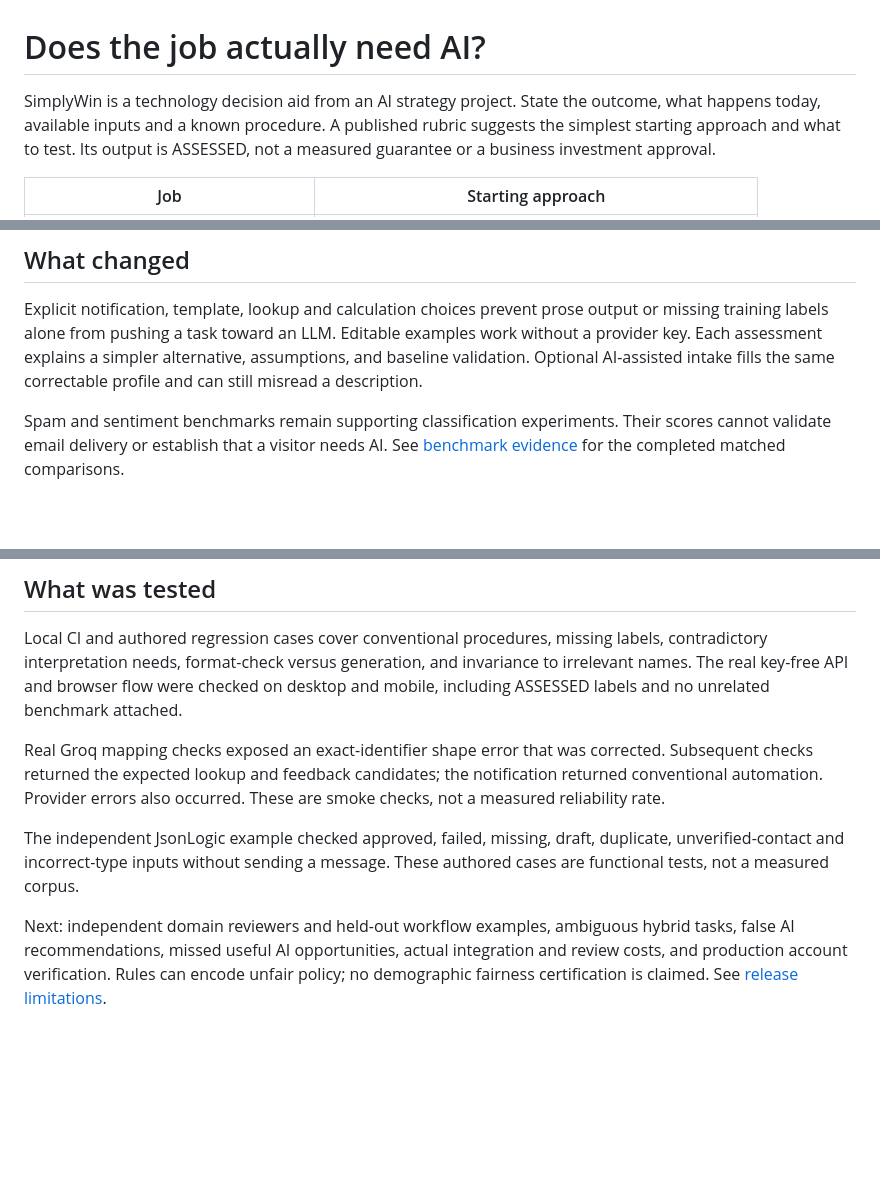
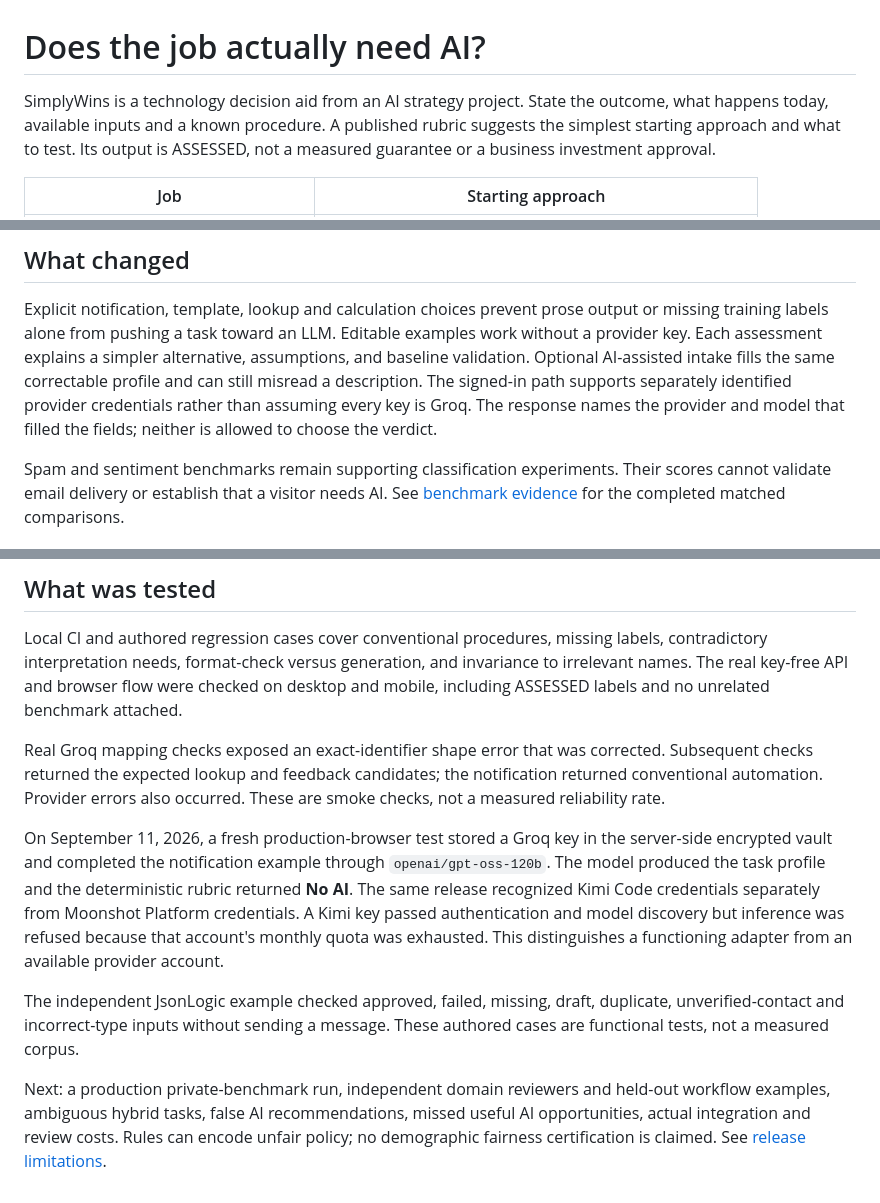
Before and after one commit to ParthD25/SimplyWins, a Markdown page: WHAT_IT_DOES.md, 3 parts joined by grey strips. Drawn GitHub-style; blank space fills up the shorter version.

```diff
--- a/WHAT_IT_DOES.md
+++ b/WHAT_IT_DOES.md
@@ -1,6 +1,6 @@
 # Does the job actually need AI?
 
-SimplyWin is a technology decision aid from an AI strategy project. State the
+SimplyWins is a technology decision aid from an AI strategy project. State the
 outcome, what happens today, available inputs and a known procedure. A published
 rubric suggests the simplest starting approach and what to test. Its output is
 ASSESSED, not a measured guarantee or a business investment approval.
@@ -23,6 +23,9 @@ output or missing training labels alone from pushing a task toward an LLM.
 Editable examples work without a provider key. Each assessment explains a
 simpler alternative, assumptions, and baseline validation. Optional AI-assisted
 intake fills the same correctable profile and can still misread a description.
+The signed-in path supports separately identified provider credentials rather
+than assuming every key is Groq. The response names the provider and model that
+filled the fields; neither is allowed to choose the verdict.
 
 Spam and sentiment benchmarks remain supporting classification experiments.
 Their scores cannot validate email delivery or establish that a visitor needs AI.
@@ -53,12 +56,22 @@ corrected. Subsequent checks returned the expected lookup and feedback
 candidates; the notification returned conventional automation. Provider errors
 also occurred. These are smoke checks, not a measured reliability rate.
 
+On September 11, 2026, a fresh production-browser test stored a Groq key in the
+server-side encrypted vault and completed the notification example through
+`openai/gpt-oss-120b`. The model produced the task profile and the deterministic
+rubric returned **No AI**. The same release recognized Kimi Code credentials
+separately from Moonshot Platform credentials. A Kimi key passed authentication
+and model discovery but inference was refused because that account's monthly
+quota was exhausted. This distinguishes a functioning adapter from an available
+provider account.
+
 The independent JsonLogic example checked approved, failed, missing, draft,
 duplicate, unverified-contact and incorrect-type inputs without sending a
 message. These authored cases are functional tests, not a measured corpus.
 
-Next: independent domain reviewers and held-out workflow examples, ambiguous
+Next: a production private-benchmark run, independent domain reviewers and
+held-out workflow examples, ambiguous
 hybrid tasks, false AI recommendations, missed useful AI opportunities, actual
-integration and review costs, and production account verification. Rules can
+integration and review costs. Rules can
 encode unfair policy; no demographic fairness certification is claimed.
 See [release limitations](STATUS.md).
```
Also changed, not shown: README.md (+17 -5 lines), STATUS.md (+14 -2 lines), images/assessment.png, images/home.png.
